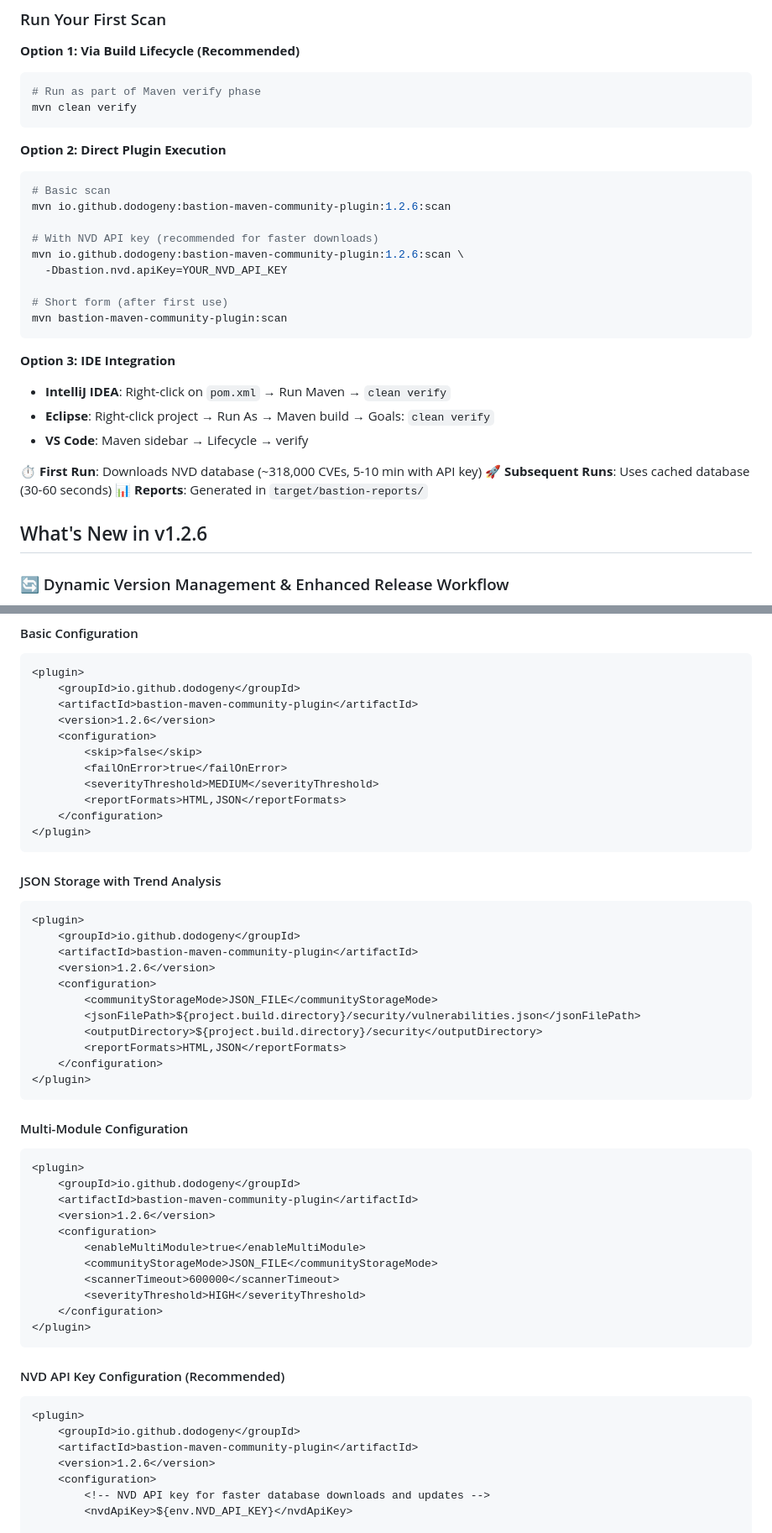
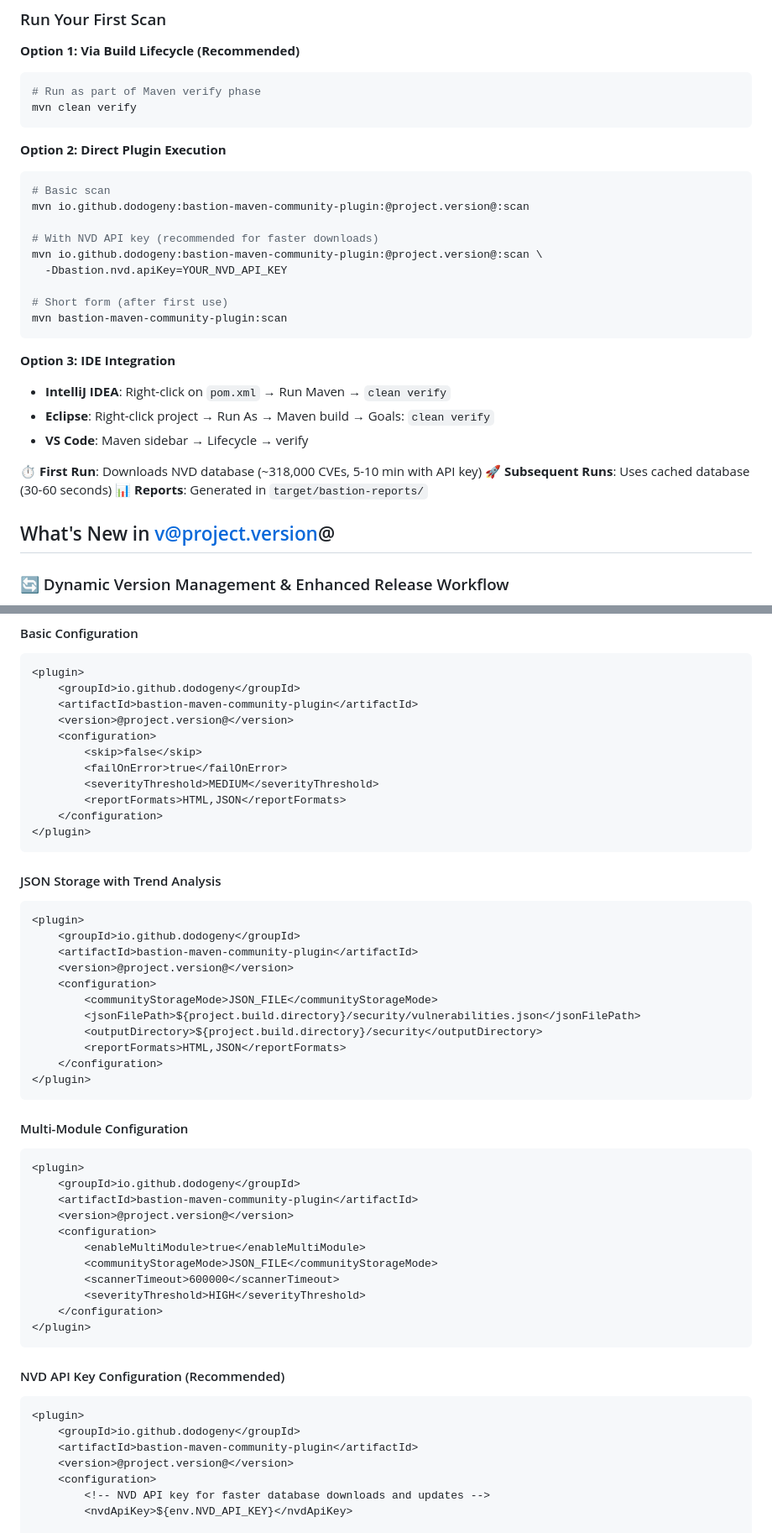
Before and after one commit to dodogeny/bastion-maven-plugin-community, a Markdown page: README.md, 2 parts joined by grey strips. Shown at 84% size. Rendered like a GitHub page.

Commit message:
updated documents to support automatic versioning

````diff
--- a/README.md
+++ b/README.md
@@ -60,10 +60,10 @@ mvn clean verify
 **Option 2: Direct Plugin Execution**
 ```bash
 # Basic scan
-mvn io.github.dodogeny:bastion-maven-community-plugin:1.2.6:scan
+mvn io.github.dodogeny:bastion-maven-community-plugin:@project.version@:scan
 
 # With NVD API key (recommended for faster downloads)
-mvn io.github.dodogeny:bastion-maven-community-plugin:1.2.6:scan \
+mvn io.github.dodogeny:bastion-maven-community-plugin:@project.version@:scan \
   -Dbastion.nvd.apiKey=YOUR_NVD_API_KEY
 
 # Short form (after first use)
@@ -79,7 +79,7 @@ mvn bastion-maven-community-plugin:scan
 **🚀 Subsequent Runs**: Uses cached database (30-60 seconds)
 **📊 Reports**: Generated in `target/bastion-reports/`
 
-## What's New in v1.2.6
+## What's New in v@project.version@
 
 ### 🔄 Dynamic Version Management & Enhanced Release Workflow
 - **Single Source of Truth**: Version managed in parent POM `<revision>` property
@@ -208,7 +207,7 @@ mvn bastion:scan -Dbastion.failOnError=true -Dbastion.severityThreshold=CRITICAL
 <plugin>
     <groupId>io.github.dodogeny</groupId>
     <artifactId>bastion-maven-community-plugin</artifactId>
-    <version>1.2.6</version>
+    <version>@project.version@</version>
     <configuration>
         <skip>false</skip>
         <failOnError>true</failOnError>
@@ -224,7 +223,7 @@ mvn bastion:scan -Dbastion.failOnError=true -Dbastion.severityThreshold=CRITICAL
 <plugin>
     <groupId>io.github.dodogeny</groupId>
     <artifactId>bastion-maven-community-plugin</artifactId>
-    <version>1.2.6</version>
+    <version>@project.version@</version>
     <configuration>
         <communityStorageMode>JSON_FILE</communityStorageMode>
         <jsonFilePath>${project.build.directory}/security/vulnerabilities.json</jsonFilePath>
@@ -240,7 +239,7 @@ mvn bastion:scan -Dbastion.failOnError=true -Dbastion.severityThreshold=CRITICAL
 <plugin>
     <groupId>io.github.dodogeny</groupId>
     <artifactId>bastion-maven-community-plugin</artifactId>
-    <version>1.2.6</version>
+    <version>@project.version@</version>
     <configuration>
         <enableMultiModule>true</enableMultiModule>
         <communityStorageMode>JSON_FILE</communityStorageMode>
@@ -256,7 +255,7 @@ mvn bastion:scan -Dbastion.failOnError=true -Dbastion.severityThreshold=CRITICAL
 <plugin>
     <groupId>io.github.dodogeny</groupId>
     <artifactId>bastion-maven-community-plugin</artifactId>
-    <version>1.2.6</version>
+    <version>@project.version@</version>
     <configuration>
         <!-- NVD API key for faster database downloads and updates -->
         <nvdApiKey>${env.NVD_API_KEY}</nvdApiKey>
````
Also changed, not shown: other parts of README.md (+6 -7 lines), CHANGELOG.md (+5 -5 lines), QUICKSTART.md (+9 -9 lines).
